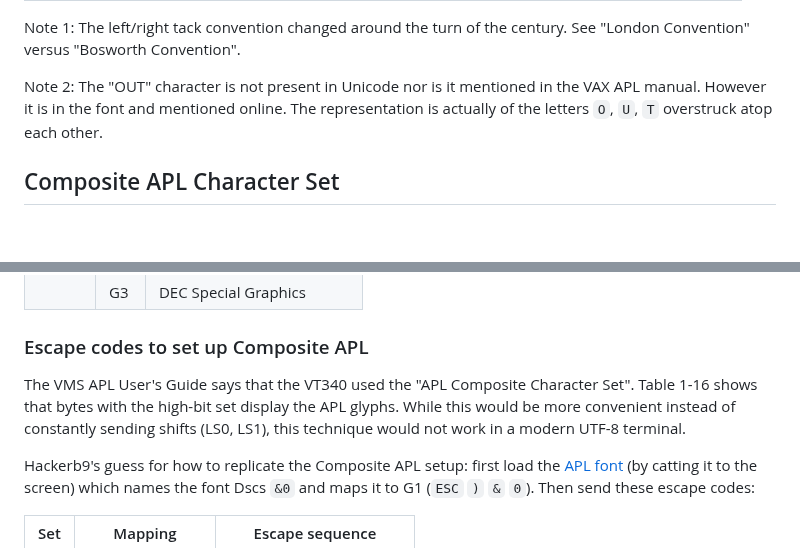
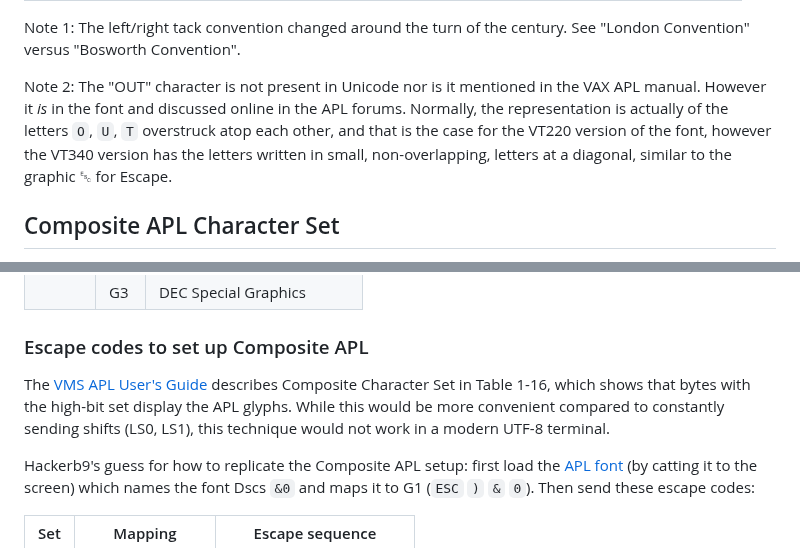
Before and after one commit to hackerb9/vt340test, a Markdown page: charset/DECAPL.md, 2 parts joined by grey strips. Drawn GitHub-style; blank space fills up the shorter version.

Commit message:
Descirbe O/U/T APL glyph

```diff
--- a/charset/DECAPL.md
+++ b/charset/DECAPL.md
@@ -119,9 +119,12 @@ Note 1: The left/right tack convention changed around the turn of the
 century. See "London Convention" versus "Bosworth Convention".
 
 Note 2: The "OUT" character is not present in Unicode nor is it
-mentioned in the VAX APL manual. However it is in the font and
-mentioned online. The representation is actually of the letters `O`,
-`U`, `T` overstruck atop each other.
+mentioned in the VAX APL manual. However it _is_ in the font and
+discussed online in the APL forums. Normally, the representation is
+actually of the letters `O`, `U`, `T` overstruck atop each other, and
+that is the case for the VT220 version of the font, however the VT340
+version has the letters written in small, non-overlapping, letters at
+a diagonal, similar to the graphic ␛ for Escape.
 
 
 ## Composite APL Character Set
@@ -139,11 +142,11 @@ The setup is:
 
 ### Escape codes to set up Composite APL
 
-The VMS APL User's Guide says that the VT340 used the "APL Composite
-Character Set". Table 1-16 shows that bytes with the high-bit set
-display the APL glyphs. While this would be more convenient instead of
-constantly sending shifts (LS0, LS1), this technique would not work in
-a modern UTF-8 terminal.
+The [VMS APL User's Guide][APLUG] describes Composite Character Set in
+Table 1-16, which shows that bytes with the high-bit set display the
+APL glyphs. While this would be more convenient compared to constantly
+sending shifts (LS0, LS1), this technique would not work in a modern
+UTF-8 terminal.
 
 Hackerb9's guess for how to replicate the Composite APL setup: first
 load the [APL font](../apl/aplfontb9/APL_VT340.FNT) (by catting it to
```
